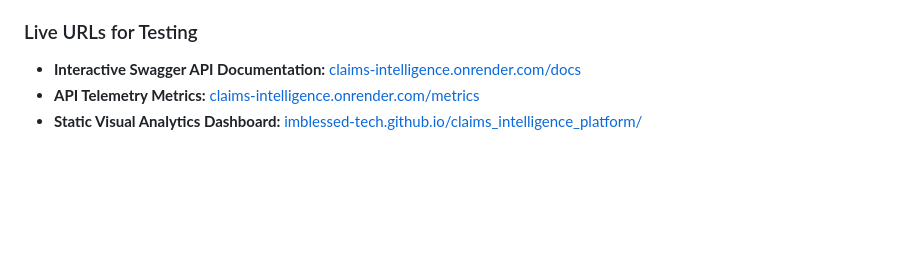
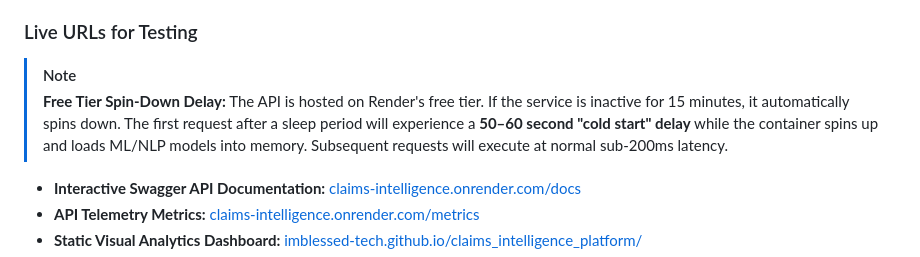
Before and after one commit to imblessed-tech/claims_intelligence_platform, a Markdown page: README.md, the part around the change. Rendered like a GitHub page; blank space fills up the shorter version.

Commit message:
docs: add free tier cold-start disclaimer to readme

```diff
--- a/README.md
+++ b/README.md
@@ -567,6 +567,10 @@ The platform is configured for production-grade deployments and is live for user
 * **Interactive Analytics Dashboard (GitHub Pages):** The self-contained HTML analytics dashboard is compiled dynamically by the model training pipeline and served as a static site via GitHub Pages.
 
 ### Live URLs for Testing
+
+> [!NOTE]
+> **Free Tier Spin-Down Delay:** The API is hosted on Render's free tier. If the service is inactive for 15 minutes, it automatically spins down. The first request after a sleep period will experience a **50–60 second "cold start" delay** while the container spins up and loads ML/NLP models into memory. Subsequent requests will execute at normal sub-200ms latency.
+
 * **Interactive Swagger API Documentation:** [claims-intelligence.onrender.com/docs](https://claims-intelligence.onrender.com/docs)
 * **API Telemetry Metrics:** [claims-intelligence.onrender.com/metrics](https://claims-intelligence.onrender.com/metrics)
 * **Static Visual Analytics Dashboard:** [imblessed-tech.github.io/claims_intelligence_platform/](https://imblessed-tech.github.io/claims_intelligence_platform/)
```
